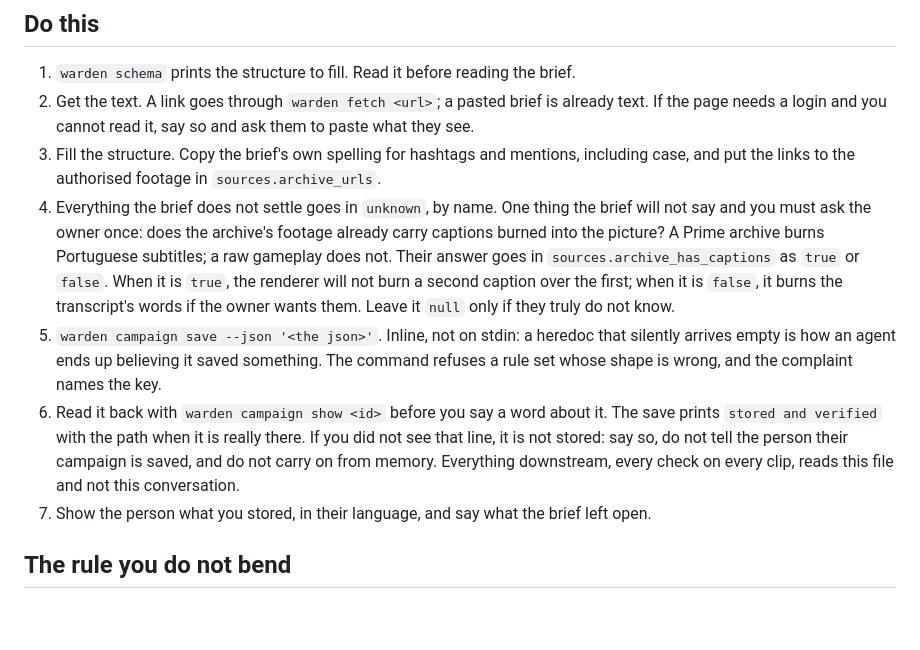
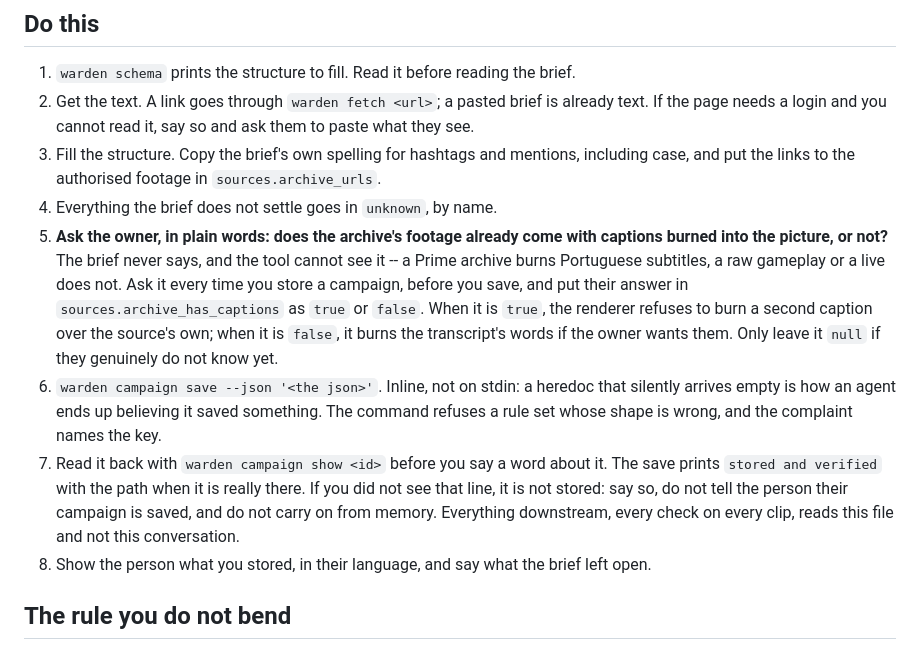
Before and after one commit to bruno-dotcom12/clip-warden, a Markdown page: warden-campaign/SKILL.md, the part around the change. GitHub-like rendering; blank space fills up the shorter version.

Commit message:
Ask, every time, whether the archive comes captioned
The caption field existed but the question was buried inside step 4, and the
owner found their clips coming out without the agent ever asking. So it is its
own step now, in plain words -- "does the archive already come with captions, or
not?" -- asked before every campaign is saved, its answer stored in
sources.archive_has_captions. The tool already enforces it; this makes sure it is
actually asked.

Co-Authored-By: Claude Opus 4.8 <noreply@anthropic.com>

```diff
--- a/warden-campaign/SKILL.md
+++ b/warden-campaign/SKILL.md
@@ -22,24 +22,25 @@ about them is not this skill; it is the failure this skill exists to prevent.
    including case, and put the links to the authorised footage in
    `sources.archive_urls`.
 4. Everything the brief does not settle goes in `unknown`, by name.
-   One thing the brief will not say and you must ask the owner once: does the
-   archive's footage already carry captions burned into the picture? A Prime
-   archive burns Portuguese subtitles; a raw gameplay does not. Their answer
-   goes in `sources.archive_has_captions` as `true` or `false`. When it is
-   `true`, the renderer will not burn a second caption over the first; when it
-   is `false`, it burns the transcript's words if the owner wants them. Leave it
-   `null` only if they truly do not know.
-5. `warden campaign save --json '<the json>'`. Inline, not on stdin: a heredoc
+5. **Ask the owner, in plain words: does the archive's footage already come with
+   captions burned into the picture, or not?** The brief never says, and the tool
+   cannot see it -- a Prime archive burns Portuguese subtitles, a raw gameplay or
+   a live does not. Ask it every time you store a campaign, before you save, and
+   put their answer in `sources.archive_has_captions` as `true` or `false`. When
+   it is `true`, the renderer refuses to burn a second caption over the source's
+   own; when it is `false`, it burns the transcript's words if the owner wants
+   them. Only leave it `null` if they genuinely do not know yet.
+6. `warden campaign save --json '<the json>'`. Inline, not on stdin: a heredoc
    that silently arrives empty is how an agent ends up believing it saved
    something. The command refuses a rule set whose shape is wrong, and the
    complaint names the key.
-6. Read it back with `warden campaign show <id>` before you say a word about it.
+7. Read it back with `warden campaign show <id>` before you say a word about it.
    The save prints `stored and verified` with the path when it is really there.
    If you did not see that line, it is not stored: say so, do not tell the
    person their campaign is saved, and do not carry on from memory. Everything
    downstream, every check on every clip, reads this file and not this
    conversation.
-7. Show the person what you stored, in their language, and say what the brief
+8. Show the person what you stored, in their language, and say what the brief
    left open.
 
 ## The rule you do not bend
```
